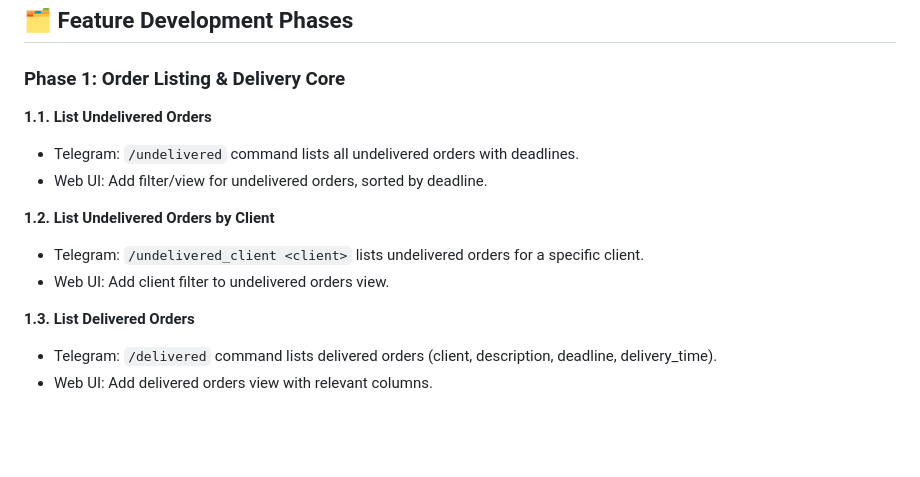
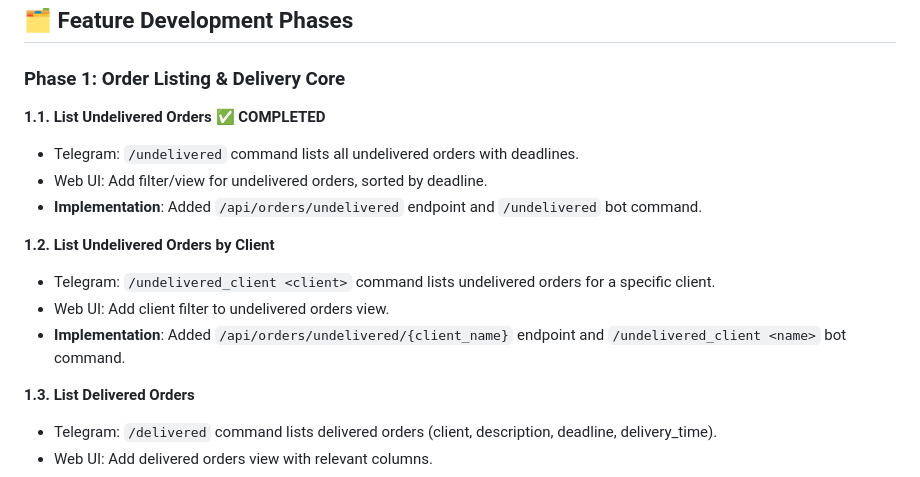
Before and after one commit to anbje/tm-order, a Markdown page: tm-order-add-ons.md, the part around the change. Rendered like a GitHub page; blank space fills up the shorter version.

Commit message:
Update plan: Mark Phase 1.1 as completed - undelivered orders listing implemented

```diff
--- a/tm-order-add-ons.md
+++ b/tm-order-add-ons.md
@@ -4,13 +4,15 @@
 
 ### Phase 1: Order Listing & Delivery Core
 
-**1.1. List Undelivered Orders**
+**1.1. List Undelivered Orders ✅ COMPLETED**
 - Telegram: `/undelivered` command lists all undelivered orders with deadlines.
 - Web UI: Add filter/view for undelivered orders, sorted by deadline.
+- **Implementation**: Added `/api/orders/undelivered` endpoint and `/undelivered` bot command.
 
 **1.2. List Undelivered Orders by Client**
-- Telegram: `/undelivered_client <client>` lists undelivered orders for a specific client.
+- Telegram: `/undelivered_client <client>` command lists undelivered orders for a specific client.
 - Web UI: Add client filter to undelivered orders view.
+- **Implementation**: Added `/api/orders/undelivered/{client_name}` endpoint and `/undelivered_client <name>` bot command.
 
 **1.3. List Delivered Orders**
 - Telegram: `/delivered` command lists delivered orders (client, description, deadline, delivery_time).
```
